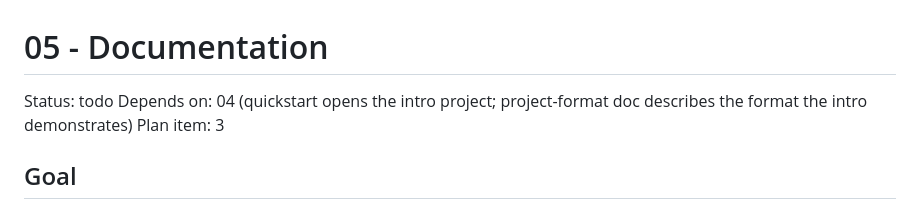
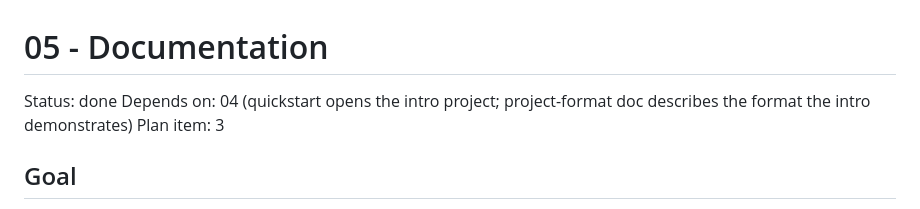
Before and after one commit to Maximilian-Walz/kinema, a Markdown page: docs/tickets/05-documentation.md, the part around the change. Drawn GitHub-style.

```diff
--- a/docs/tickets/05-documentation.md
+++ b/docs/tickets/05-documentation.md
@@ -1,6 +1,6 @@
 # 05 - Documentation
 
-Status: todo
+Status: done
 Depends on: 04 (quickstart opens the intro project; project-format doc describes the
 format the intro demonstrates)
 Plan item: 3
```
Also changed, not shown: README.md (+28 -92 lines), docs/project-format.md (added, +132 -0 lines), docs/workflow.md (added, +71 -0 lines), docs/media/studio.png (added).
